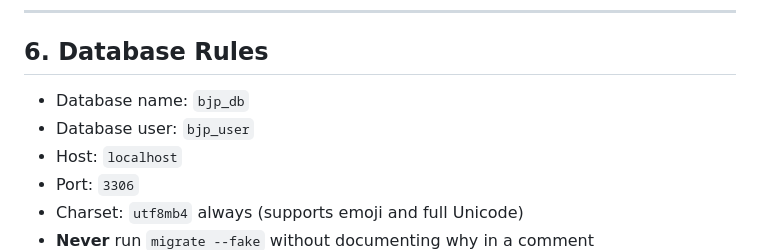
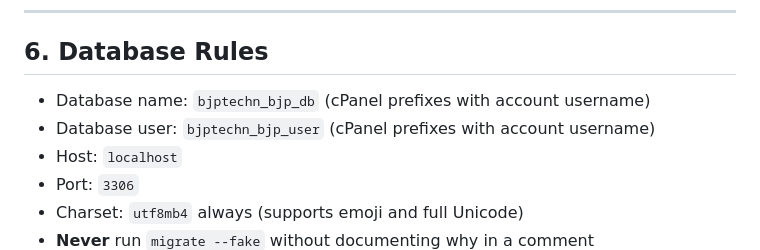
Before and after one commit to MussaJabir/bjp-technologies-web, a Markdown page: CLAUDE.md, the part around the change. Rendered like a GitHub page.

Commit message:
chore(config): update database name and user to cPanel-prefixed values

```diff
--- a/CLAUDE.md
+++ b/CLAUDE.md
@@ -244,8 +244,8 @@ All models must inherit from `BaseModel` (defined in `apps/core/models.py`).
 
 ## 6. Database Rules
 
-- Database name: `bjp_db`
-- Database user: `bjp_user`
+- Database name: `bjptechn_bjp_db` (cPanel prefixes with account username)
+- Database user: `bjptechn_bjp_user` (cPanel prefixes with account username)
 - Host: `localhost`
 - Port: `3306`
 - Charset: `utf8mb4` always (supports emoji and full Unicode)
```
